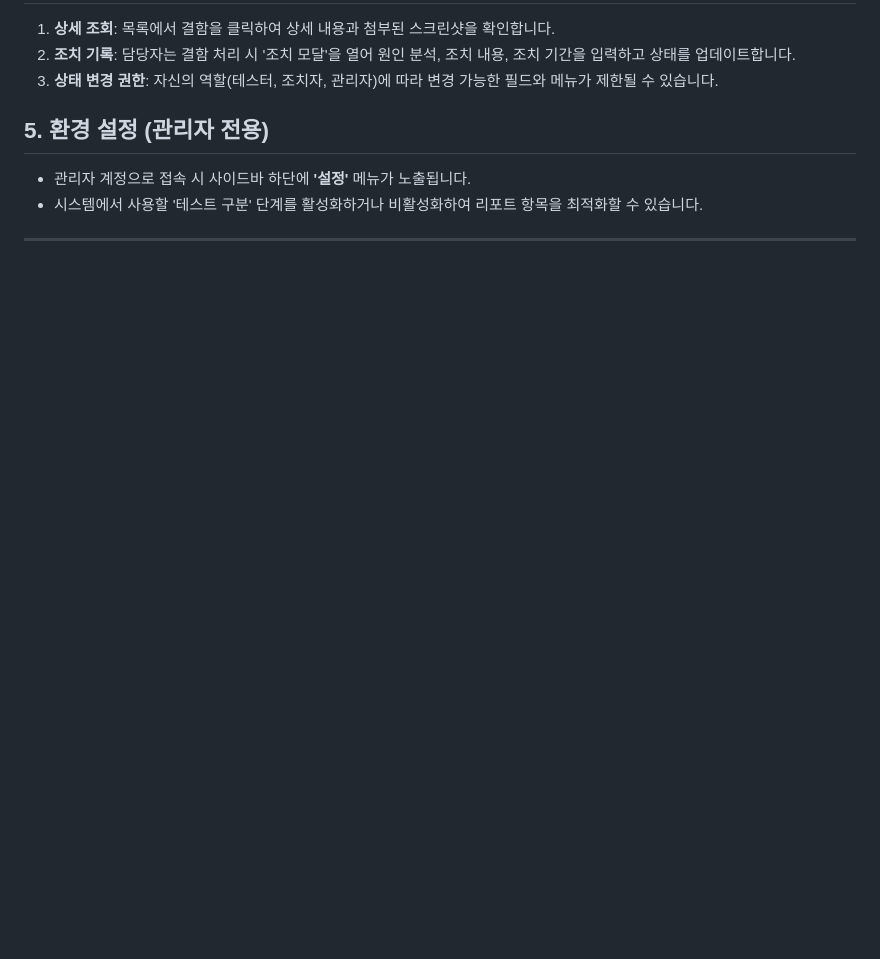
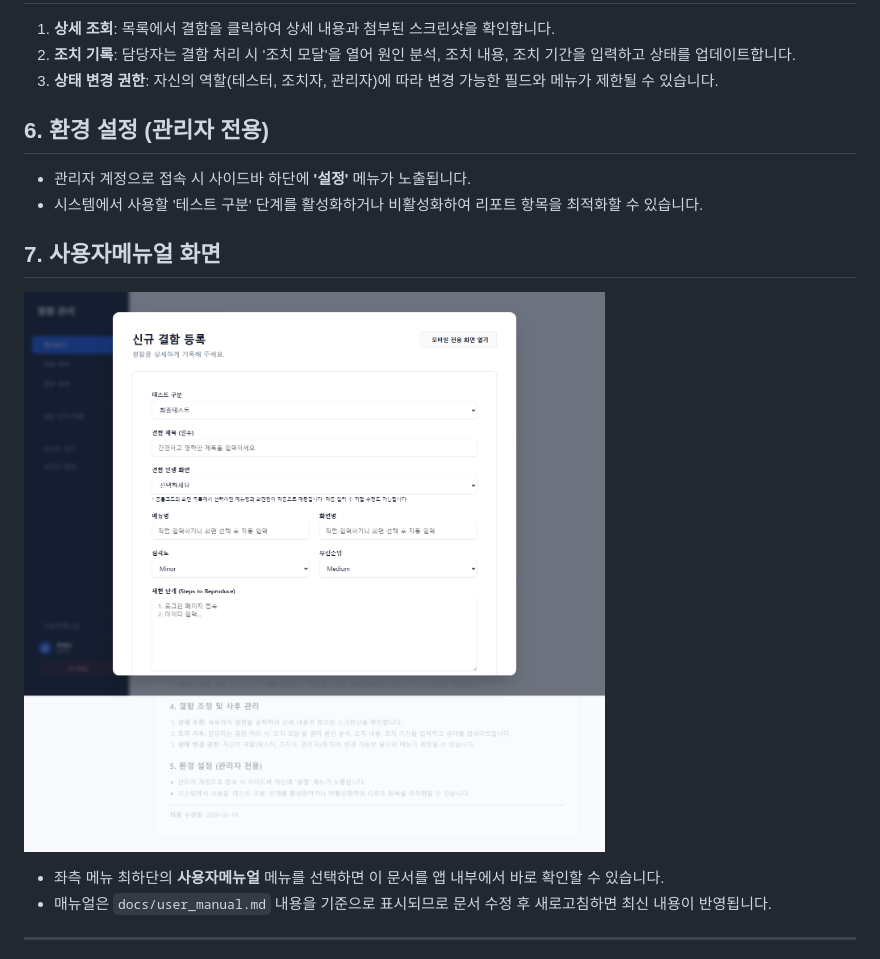
Before and after one commit to mohenz/defect_manage2, a Markdown page: docs/user_manual.md, the part around the change printed below. Drawn GitHub-style; pictures changed too: docs/images/user-manual/user-manual.png (added); blank space fills up the shorter version.

```diff
--- a/docs/user_manual.md
+++ b/docs/user_manual.md
@@ -31,8 +44,14 @@
 2.  **조치 기록**: 담당자는 결함 처리 시 '조치 모달'을 열어 원인 분석, 조치 내용, 조치 기간을 입력하고 상태를 업데이트합니다.
 3.  **상태 변경 권한**: 자신의 역할(테스터, 조치자, 관리자)에 따라 변경 가능한 필드와 메뉴가 제한될 수 있습니다.
 
-## 5. 환경 설정 (관리자 전용)
+## 6. 환경 설정 (관리자 전용)
 *   관리자 계정으로 접속 시 사이드바 하단에 **'설정'** 메뉴가 노출됩니다.
 *   시스템에서 사용할 '테스트 구분' 단계를 활성화하거나 비활성화하여 리포트 항목을 최적화할 수 있습니다.
 
+## 7. 사용자메뉴얼 화면
+![사용자메뉴얼 화면](images/user-manual/user-manual.png)
+
+*   좌측 메뉴 최하단의 **사용자메뉴얼** 메뉴를 선택하면 이 문서를 앱 내부에서 바로 확인할 수 있습니다.
+*   매뉴얼은 `docs/user_manual.md` 내용을 기준으로 표시되므로 문서 수정 후 새로고침하면 최신 내용이 반영됩니다.
+
 ---
```
Also changed, not shown: other parts of docs/user_manual.md (+19 -6 lines), docs/images/user-manual/dashboard.png (added), docs/images/user-manual/defect-list.png (added), docs/images/user-manual/defect-register.png (added), docs/images/user-manual/login.png (added), 4 other files.
